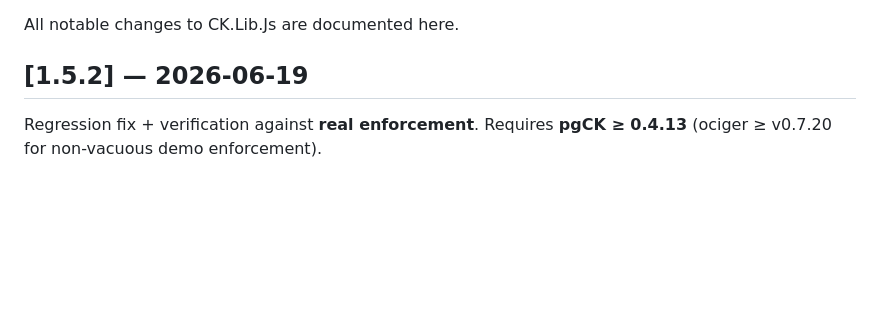
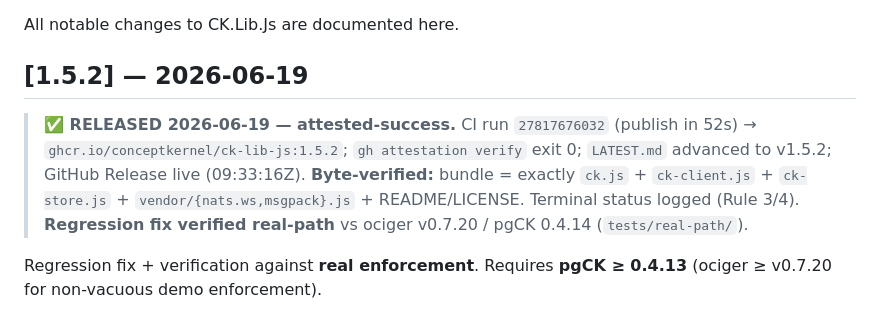
Before and after one commit to ConceptKernel/CK.Lib.Js, a Markdown page: CHANGELOG.md, the part around the change. GitHub-like rendering; blank space fills up the shorter version.

Commit message:
docs: CHANGELOG → v1.5.2 attested-success (Rule 3/4); real-path README → v0.7.20 enforcement results

```diff
--- a/CHANGELOG.md
+++ b/CHANGELOG.md
@@ -3,6 +3,12 @@
 All notable changes to CK.Lib.Js are documented here.
 
 ## [1.5.2] — 2026-06-19
+
+> **✅ RELEASED 2026-06-19 — attested-success.** CI run `27817676032` (publish in 52s) →
+> `ghcr.io/conceptkernel/ck-lib-js:1.5.2`; `gh attestation verify` exit 0; `LATEST.md` advanced to v1.5.2;
+> GitHub Release live (09:33:16Z). **Byte-verified:** bundle = exactly `ck.js` + `ck-client.js` +
+> `ck-store.js` + `vendor/{nats.ws,msgpack}.js` + README/LICENSE. Terminal status logged (Rule 3/4).
+> **Regression fix verified real-path** vs ociger v0.7.20 / pgCK 0.4.14 (`tests/real-path/`).
 
 Regression fix + verification against **real enforcement**. Requires **pgCK ≥ 0.4.13** (ociger ≥ v0.7.20
 for non-vacuous demo enforcement).
```
Also changed, not shown: 1 other file.
